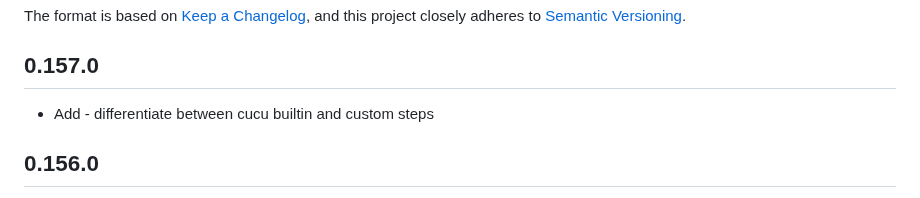
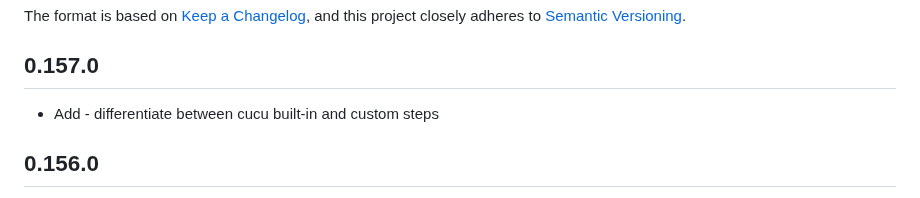
Before and after one commit to dominodatalab/cucu, a Markdown page: CHANGELOG.md, the part around the change. GitHub-like rendering.

```diff
--- a/CHANGELOG.md
+++ b/CHANGELOG.md
@@ -6,7 +6,7 @@ The format is based on [Keep a Changelog](https://keepachangelog.com/en/1.0.0/),
 and this project closely adheres to [Semantic Versioning](https://semver.org/spec/v2.0.0.html).
 
 ## 0.157.0
-- Add - differentiate between cucu builtin and custom steps
+- Add - differentiate between cucu built-in and custom steps
 ## 0.156.0
 - Add - option to only find web elements with the name inside in fuzzy find
 - Change - when finding dropdown options when the dropdown is not a select element, only considers name inside option
```
